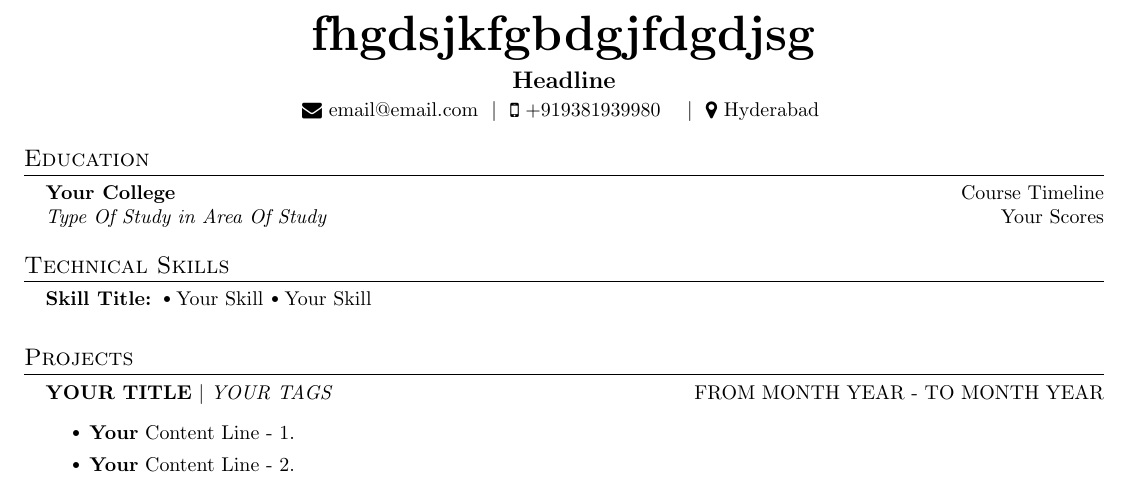
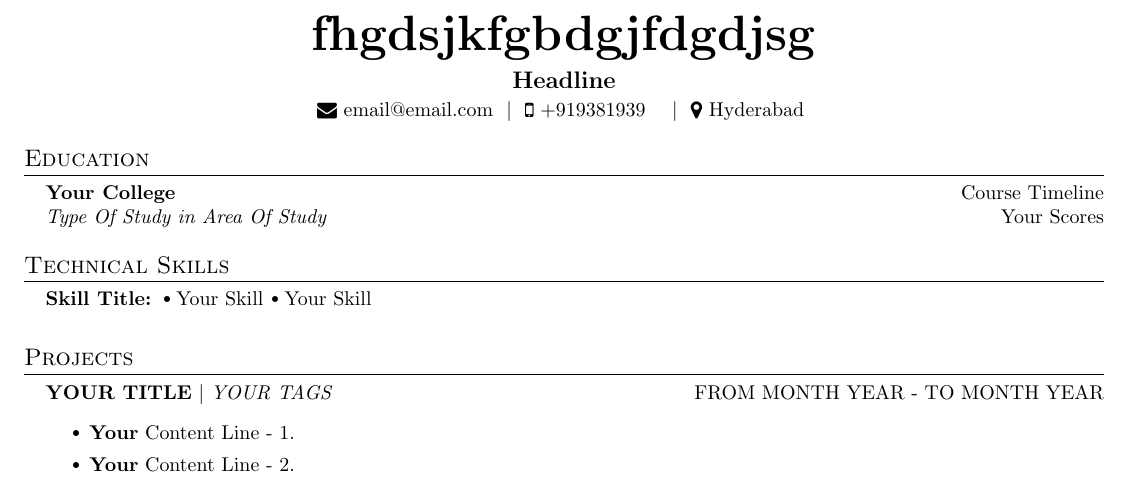
Before and after one commit to chsanto2712/chsanto2712, a LaTeX document (t-2.tex): part of the page, cut so that both start at the same text. Compiled offline with pdfLaTeX.

Commit message:
Resume updated at Tue Feb 27 2024 12:44:31 GMT+0530 (India Standard Time)

```diff
--- a/t-2.tex
+++ b/t-2.tex
@@ -38,7 +38,7 @@
       \textbf{\Huge \scshape fhgdsjkfgbdgjfdgdjsg} \\ \vspace{5pt}
       \textbf{\large Headline} \\ \vspace{2pt}
       \href{mailto:email@email.com}{\raisebox{-0.05\height}\faEnvelope \ email@email.com}
-      \ $|$ \ \href{tel:+919381939980}{\raisebox{-0.05\height}\faMobile \ +919381939980}  \
+      \ $|$ \ \href{tel:+919381939}{\raisebox{-0.05\height}\faMobile \ +919381939}  \
        \
       \ $|$ \ {\raisebox{-0.05\height}\faMapMarker \ Hyderabad} \ \
     \end{center}
```
